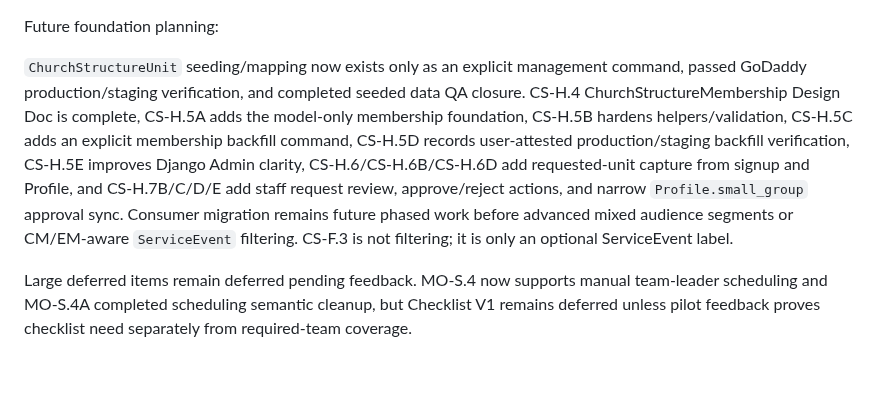
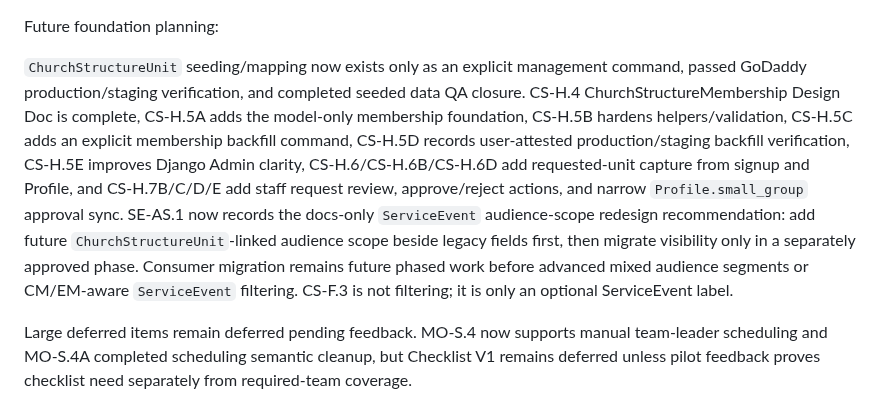
Before and after one commit to zlw1987/bible_reading_v2, a Markdown page: docs/PRODUCT_ARCHITECTURE_AND_ROADMAP.md, the part around one of its changes. Rendered like a GitHub page; blank space fills up the shorter version.

Commit message:
Document ServiceEvent audience scope redesign

```diff
--- a/docs/PRODUCT_ARCHITECTURE_AND_ROADMAP.md
+++ b/docs/PRODUCT_ARCHITECTURE_AND_ROADMAP.md
@@ -617,7 +617,7 @@ PV-C.1 records pilot validation closure. Pilot validation passed on `v0.9-pilot-
 
 Future foundation planning:
 
-`ChurchStructureUnit` seeding/mapping now exists only as an explicit management command, passed GoDaddy production/staging verification, and completed seeded data QA closure. CS-H.4 ChurchStructureMembership Design Doc is complete, CS-H.5A adds the model-only membership foundation, CS-H.5B hardens helpers/validation, CS-H.5C adds an explicit membership backfill command, CS-H.5D records user-attested production/staging backfill verification, CS-H.5E improves Django Admin clarity, CS-H.6/CS-H.6B/CS-H.6D add requested-unit capture from signup and Profile, and CS-H.7B/C/D/E add staff request review, approve/reject actions, and narrow `Profile.small_group` approval sync. Consumer migration remains future phased work before advanced mixed audience segments or CM/EM-aware `ServiceEvent` filtering. CS-F.3 is not filtering; it is only an optional ServiceEvent label.
+`ChurchStructureUnit` seeding/mapping now exists only as an explicit management command, passed GoDaddy production/staging verification, and completed seeded data QA closure. CS-H.4 ChurchStructureMembership Design Doc is complete, CS-H.5A adds the model-only membership foundation, CS-H.5B hardens helpers/validation, CS-H.5C adds an explicit membership backfill command, CS-H.5D records user-attested production/staging backfill verification, CS-H.5E improves Django Admin clarity, CS-H.6/CS-H.6B/CS-H.6D add requested-unit capture from signup and Profile, and CS-H.7B/C/D/E add staff request review, approve/reject actions, and narrow `Profile.small_group` approval sync. SE-AS.1 now records the docs-only `ServiceEvent` audience-scope redesign recommendation: add future `ChurchStructureUnit`-linked audience scope beside legacy fields first, then migrate visibility only in a separately approved phase. Consumer migration remains future phased work before advanced mixed audience segments or CM/EM-aware `ServiceEvent` filtering. CS-F.3 is not filtering; it is only an optional ServiceEvent label.
 
 Large deferred items remain deferred pending feedback. MO-S.4 now supports manual team-leader scheduling and MO-S.4A completed scheduling semantic cleanup, but Checklist V1 remains deferred unless pilot feedback proves checklist need separately from required-team coverage.
 
```
Also changed, not shown: other parts of docs/PRODUCT_ARCHITECTURE_AND_ROADMAP.md (+1 -1 lines), docs/POST_PILOT_BACKLOG_TRIAGE.md (+3 -2 lines), docs/SERVICE_EVENT_AUDIENCE_SCOPE_REDESIGN_PLAN.md (added, +249 -0 lines).
